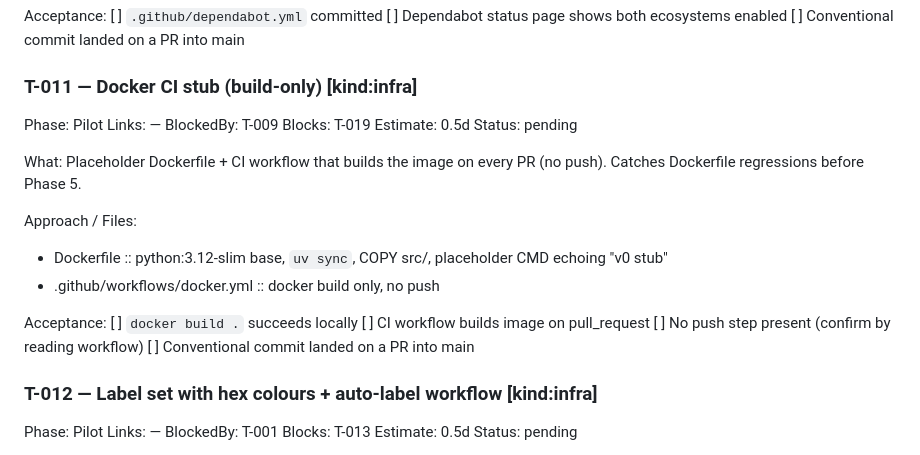
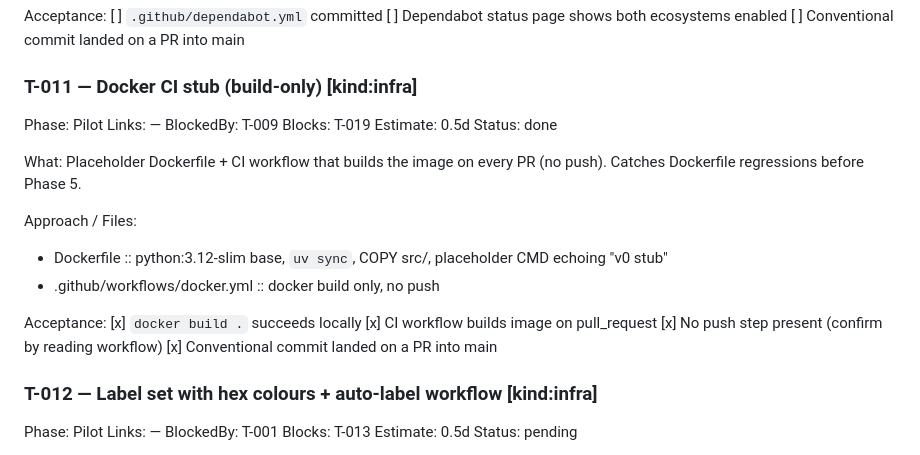
Before and after one commit to dinesh-git17/graphwash, a Markdown page: docs/graphwash-task-list.md, the part around the change. GitHub-like rendering.

Commit message:
chore(t-011): tick task-list acceptance
T-011 merged in #22 (62c8280). Four acceptance boxes tick and status
flips to done. Box 1 ("docker build . succeeds locally") is ticked
against CI on ubuntu-24.04 per the spec's option-B decision; T-019
will re-confirm natively on Hetzner.

```diff
--- a/docs/graphwash-task-list.md
+++ b/docs/graphwash-task-list.md
@@ -742,7 +742,7 @@ Links: —
 BlockedBy: T-009
 Blocks: T-019
 Estimate: 0.5d
-Status: pending
+Status: done
 
 What:
 Placeholder Dockerfile + CI workflow that builds the image on every PR (no push). Catches Dockerfile regressions before Phase 5.
@@ -753,10 +753,10 @@ Approach / Files:
 - .github/workflows/docker.yml :: docker build only, no push
 
 Acceptance:
-[ ] `docker build .` succeeds locally
-[ ] CI workflow builds image on pull_request
-[ ] No push step present (confirm by reading workflow)
-[ ] Conventional commit landed on a PR into main
+[x] `docker build .` succeeds locally
+[x] CI workflow builds image on pull_request
+[x] No push step present (confirm by reading workflow)
+[x] Conventional commit landed on a PR into main
 
 ### T-012 — Label set with hex colours + auto-label workflow [kind:infra]
 
```
